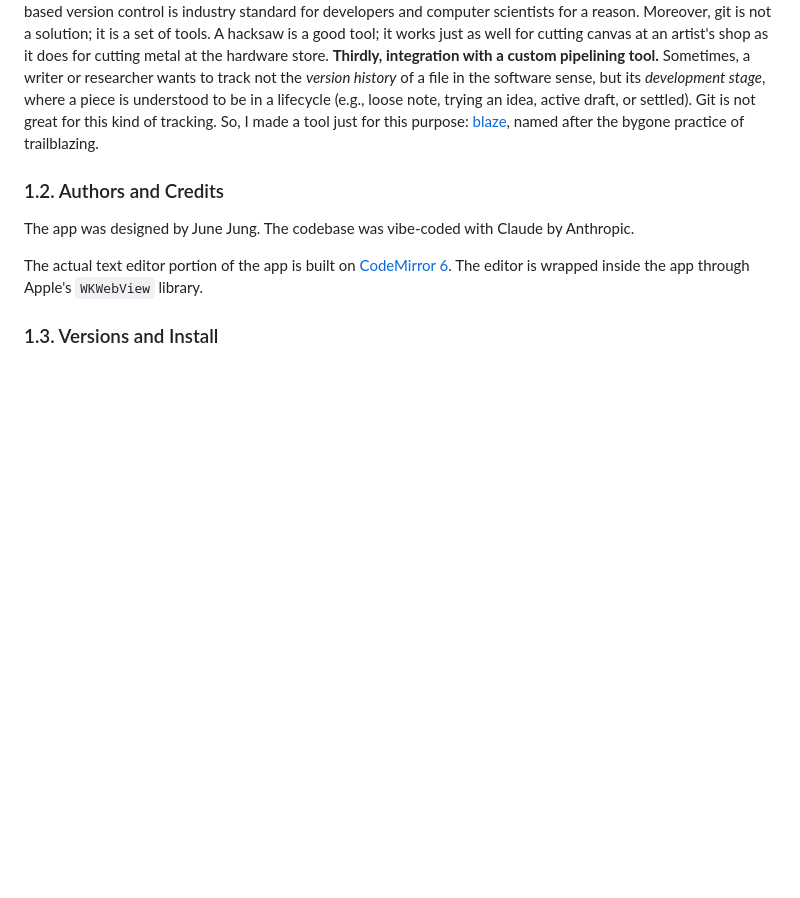
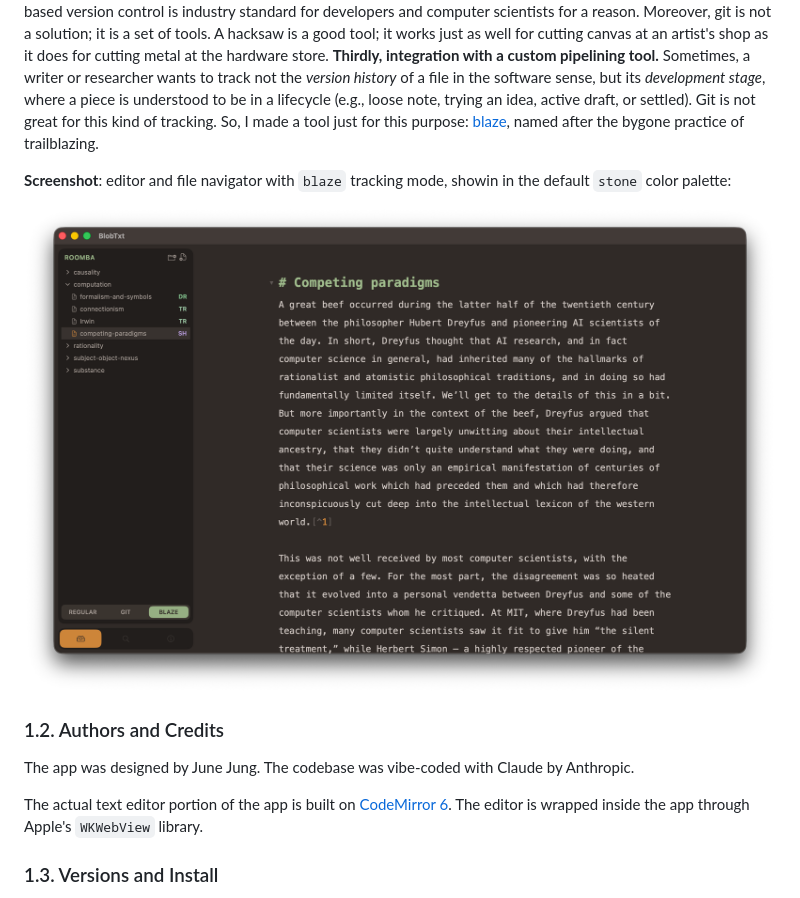
Before and after one commit to guruk-cat/BlobTxt, a Markdown page: README.md, the part around the change. Drawn GitHub-style; pictures changed too: misc_resources/imgs/editor-with-blaze.png (added); blank space fills up the shorter version.

Commit message:
readme w new screenshot

```diff
--- a/README.md
+++ b/README.md
@@ -10,6 +10,10 @@ BlobTxt is a text editor. It is a hybrid design that combines the roles of a not
 
 This is done through a combination of three things. **First, the Markdown format.** With enough extensions, it's a powerful tool that can functionally replace the DOCX format for most people who do writing-intensive work. With support for CSS-aided printing and file exports, the capabilities become even larger. **Secondly, git integration.** Git-based version control is industry standard for developers and computer scientists for a reason. Moreover, git is not a solution; it is a set of tools. A hacksaw is a good tool; it works just as well for cutting canvas at an artist's shop as it does for cutting metal at the hardware store. **Thirdly, integration with a custom pipelining tool.** Sometimes, a writer or researcher wants to track not the *version history* of a file in the software sense, but its *development stage*, where a piece is understood to be in a lifecycle (e.g., loose note, trying an idea, active draft, or settled). Git is not great for this kind of tracking. So, I made a tool just for this purpose: [blaze](https://github.com/guruk-cat/blaze), named after the bygone practice of trailblazing.
 
+**Screenshot**: editor and file navigator with `blaze` tracking mode, showin in the default `stone` color palette:
+
+![editor](misc_resources/imgs/editor-with-blaze.png)
+
 ### 1.2. Authors and Credits
 
 The app was designed by June Jung. The codebase was vibe-coded with Claude by Anthropic.
```
Also changed, not shown: misc_resources/imgs/editor1.png (deleted), misc_resources/imgs/editor2.png (deleted), 1 other file.
